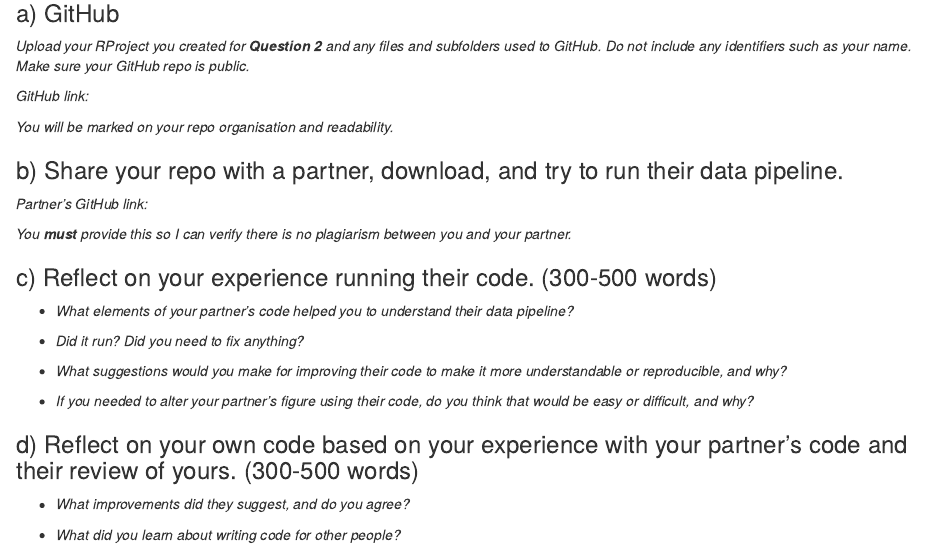
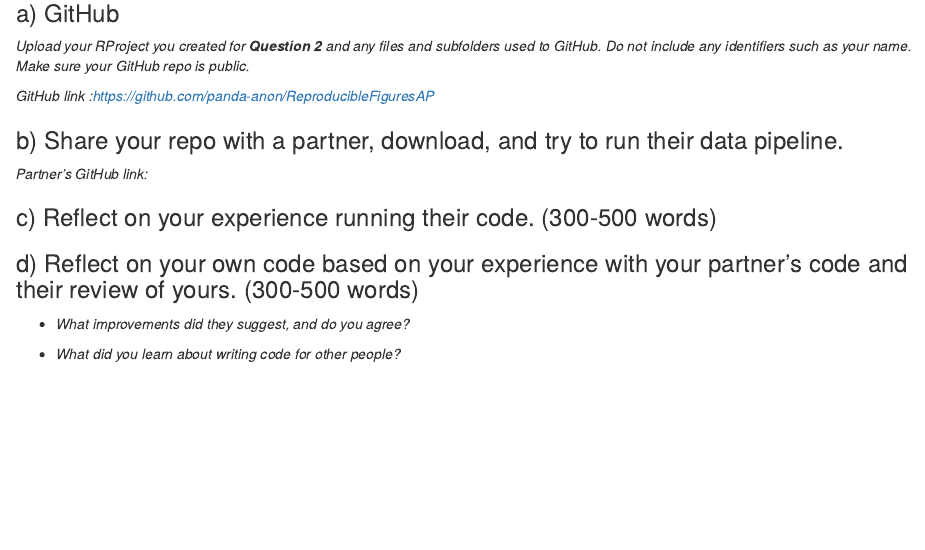
Before and after one commit to Arman-Parsa/ReproducibleFiguresAP, an R Markdown document (RF_Final.Rmd): the page in a window 1100 px wide, from 3490 px down. Rendered offline with R 4.5, knitr and Pandoc, with nearby package versions; some code elsewhere in the file could not run offline; column names are cleaned by a stand-in for the janitor package.

Commit message:
Update RF_Final.Rmd

```diff
--- a/RF_Final.Rmd
+++ b/RF_Final.Rmd
@@ -133,25 +133,15 @@ Therefore, I can conclude that For Adelie penguins, as they grow heavier, they a
 
 *Upload your RProject you created for **Question 2** and any files and subfolders used to GitHub. Do not include any identifiers such as your name. Make sure your GitHub repo is public.*
 
-*GitHub link:*
-
-*You will be marked on your repo organisation and readability.*
+*GitHub link :https://github.com/panda-anon/ReproducibleFiguresAP*
 
 ### b) Share your repo with a partner, download, and try to run their data pipeline.
 
 *Partner's GitHub link:*
 
-*You **must** provide this so I can verify there is no plagiarism between you and your partner.*
 
 ### c) Reflect on your experience running their code. (300-500 words)
 
--   *What elements of your partner's code helped you to understand their data pipeline?*
-
--   *Did it run? Did you need to fix anything?*
-
--   *What suggestions would you make for improving their code to make it more understandable or reproducible, and why?*
-
--   *If you needed to alter your partner's figure using their code, do you think that would be easy or difficult, and why?*
 
 ### d) Reflect on your own code based on your experience with your partner's code and their review of yours. (300-500 words)
 
```
